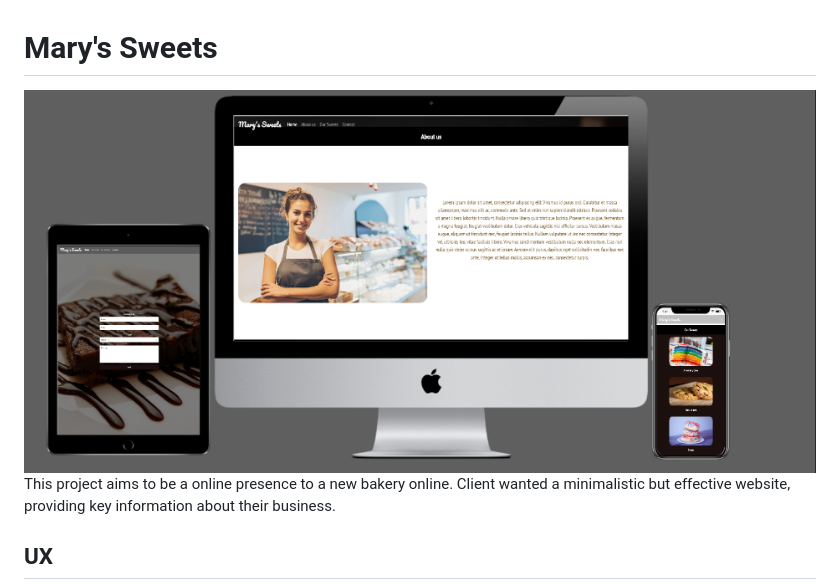
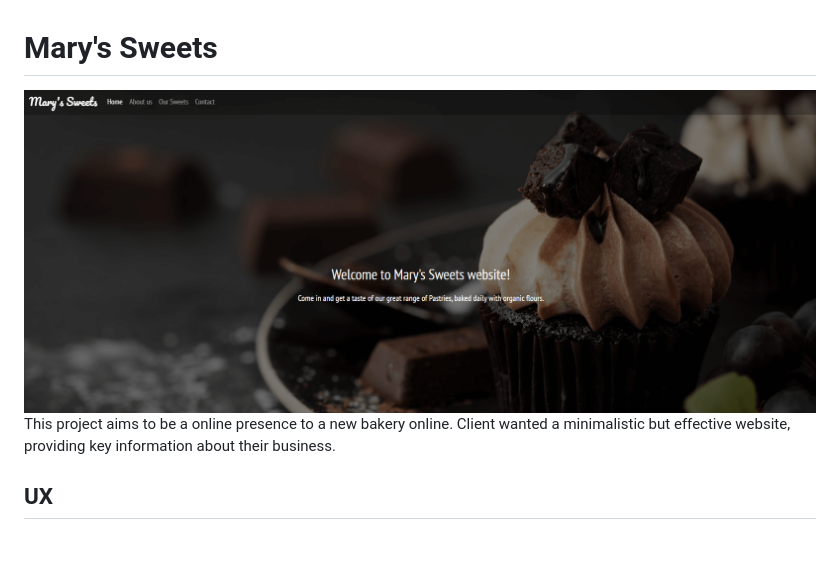
Before and after one commit to Brainvibe/Milestone1, a Markdown page: README.md, the part around the change. Drawn GitHub-style; pictures changed too: assets/images/page_preview.png; blank space fills up the shorter version.

Commit message:
changed size for the site preview image

```diff
--- a/README.md
+++ b/README.md
@@ -1,6 +1,6 @@
 # Mary's Sweets
 
-<img width="1200" height="350" src="https://github.com/Brainvibe/Milestone1/blob/master/assets/images/page_preview.png">
+<img width="1891" height="770" src="https://github.com/Brainvibe/Milestone1/blob/master/assets/images/page_preview.png">
 
 This project aims to be a online presence to a new bakery online. Client wanted a minimalistic but effective website, providing key information about their business.
 
```
